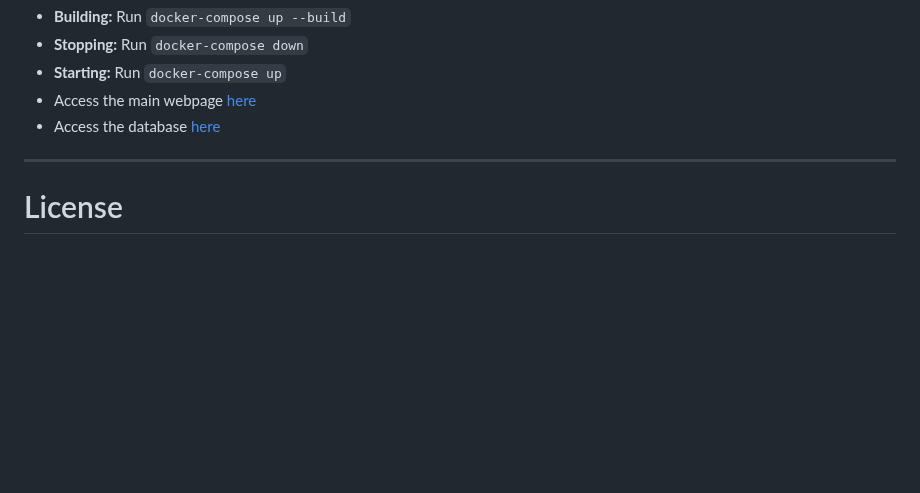
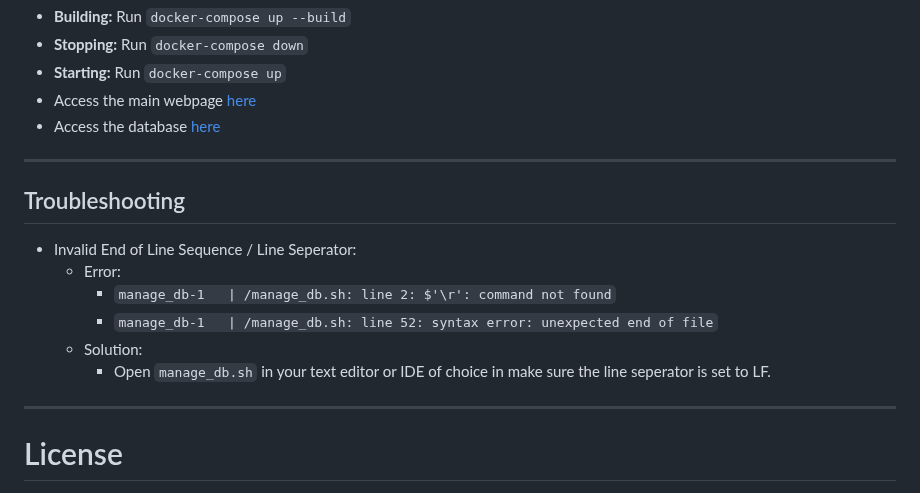
Before and after one commit to itsreverence/Weather-Warning, a Markdown page: README.md, the part around the change. Drawn GitHub-style; blank space fills up the shorter version.

```diff
--- a/README.md
+++ b/README.md
@@ -88,6 +88,16 @@
 
 ---
 
+## Troubleshooting
+* Invalid End of Line Sequence / Line Seperator:
+  * Error:
+    * `manage_db-1   | /manage_db.sh: line 2: $'\r': command not found`
+    * `manage_db-1   | /manage_db.sh: line 52: syntax error: unexpected end of file`
+  * Solution:
+    * Open `manage_db.sh` in your text editor or IDE of choice in make sure the line seperator is set to LF.
+
+---
+
 # License
 [![License](https://www.gnu.org/graphics/agplv3-155x51.png)](LICENSE)
 Ultroid is licensed under [GNU Affero General Public License](https://www.gnu.org/licenses/agpl-3.0.en.html) v3 or later.
```
